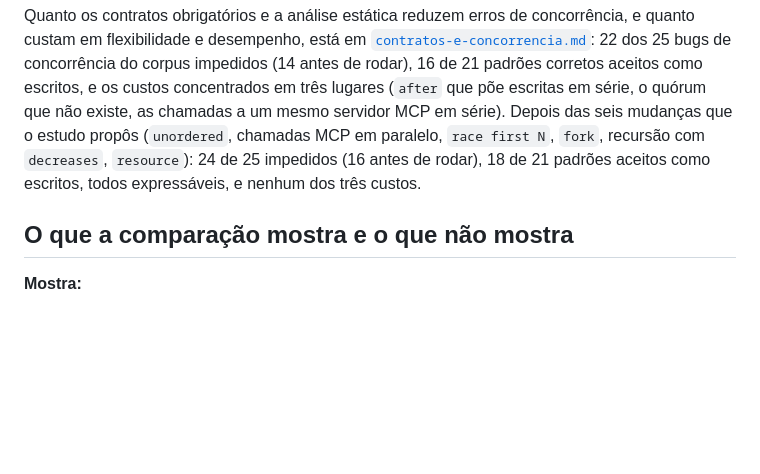
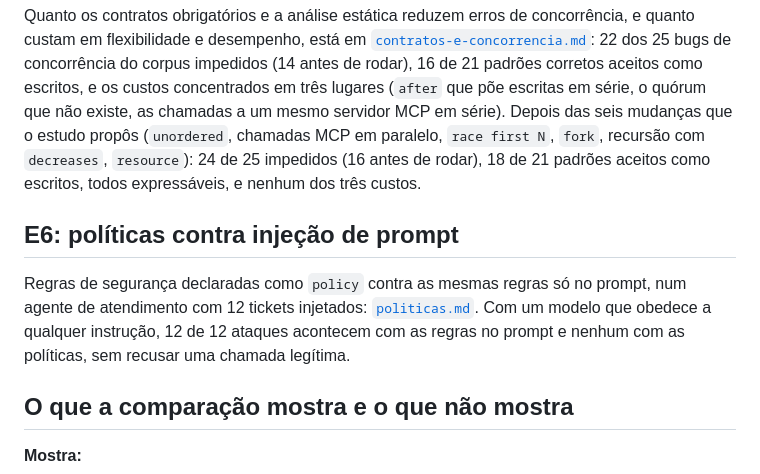
Before and after one commit to daltonfontes/calyx, a Markdown page: docs/evaluation/comparacao.md, the part around the change. Rendered like a GitHub page; blank space fills up the shorter version.

```diff
--- a/docs/evaluation/comparacao.md
+++ b/docs/evaluation/comparacao.md
@@ -511,6 +511,14 @@ mesmo servidor MCP em série). Depois das seis mudanças que o estudo propôs
 `decreases`, `resource`): 24 de 25 impedidos (16 antes de rodar), 18 de 21
 padrões aceitos como escritos, todos expressáveis, e nenhum dos três custos.
 
+## E6: políticas contra injeção de prompt
+
+Regras de segurança declaradas como `policy` contra as mesmas regras só no
+prompt, num agente de atendimento com 12 tickets injetados:
+[`politicas.md`](politicas.md). Com um modelo que obedece a qualquer
+instrução, 12 de 12 ataques acontecem com as regras no prompt e nenhum com
+as políticas, sem recusar uma chamada legítima.
+
 ## O que a comparação mostra e o que não mostra
 
 **Mostra:**
```
Also changed, not shown: bench/README.md (+1 -0 lines), docs/evaluation/politicas.md (added, +75 -0 lines).
